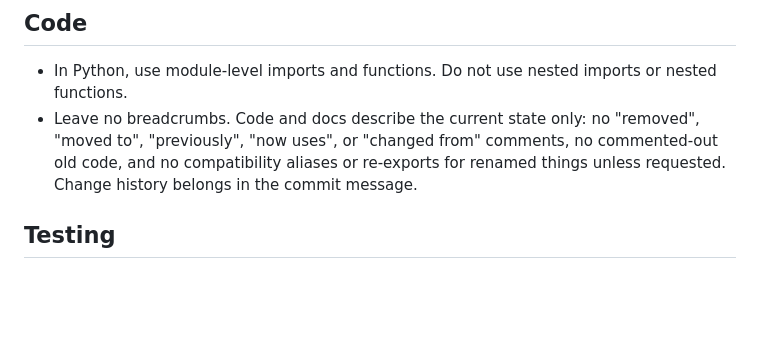
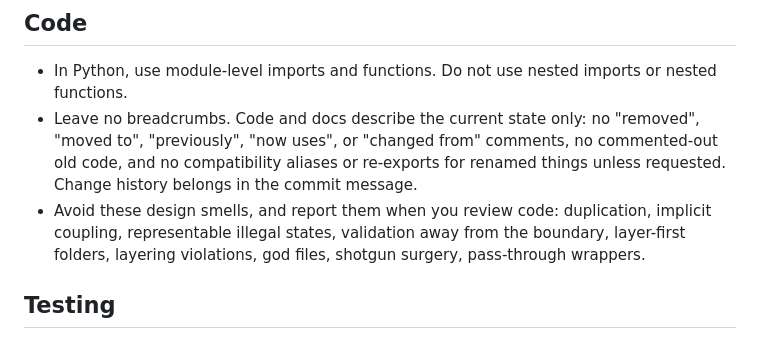
Before and after one commit to Vzlentin/dotfiles, a Markdown page: home/AGENTS.md, the part around the change. Drawn GitHub-style; blank space fills up the shorter version.

Commit message:
AGENTS.md: list the design smells to avoid

```diff
--- a/home/AGENTS.md
+++ b/home/AGENTS.md
@@ -59,6 +59,7 @@ When you spawn one, write: `You are a subagent. Don't run memo.`
 
 - In Python, use module-level imports and functions. Do not use nested imports or nested functions.
 - Leave no breadcrumbs. Code and docs describe the current state only: no "removed", "moved to", "previously", "now uses", or "changed from" comments, no commented-out old code, and no compatibility aliases or re-exports for renamed things unless requested. Change history belongs in the commit message.
+- Avoid these design smells, and report them when you review code: duplication, implicit coupling, representable illegal states, validation away from the boundary, layer-first folders, layering violations, god files, shotgun surgery, pass-through wrappers.
 
 ## Testing
 
```
